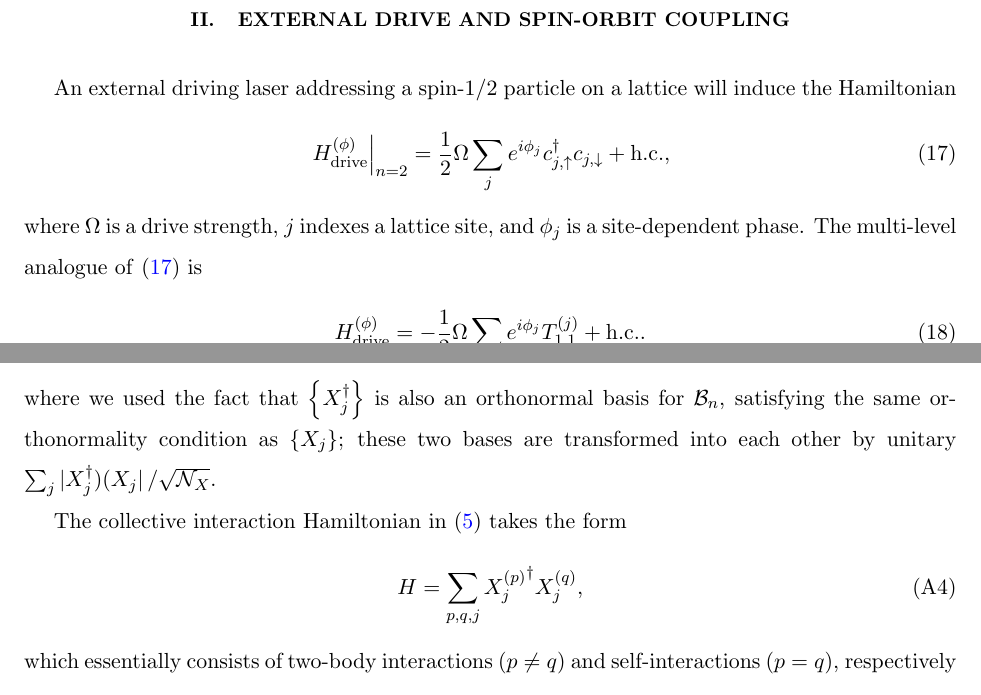
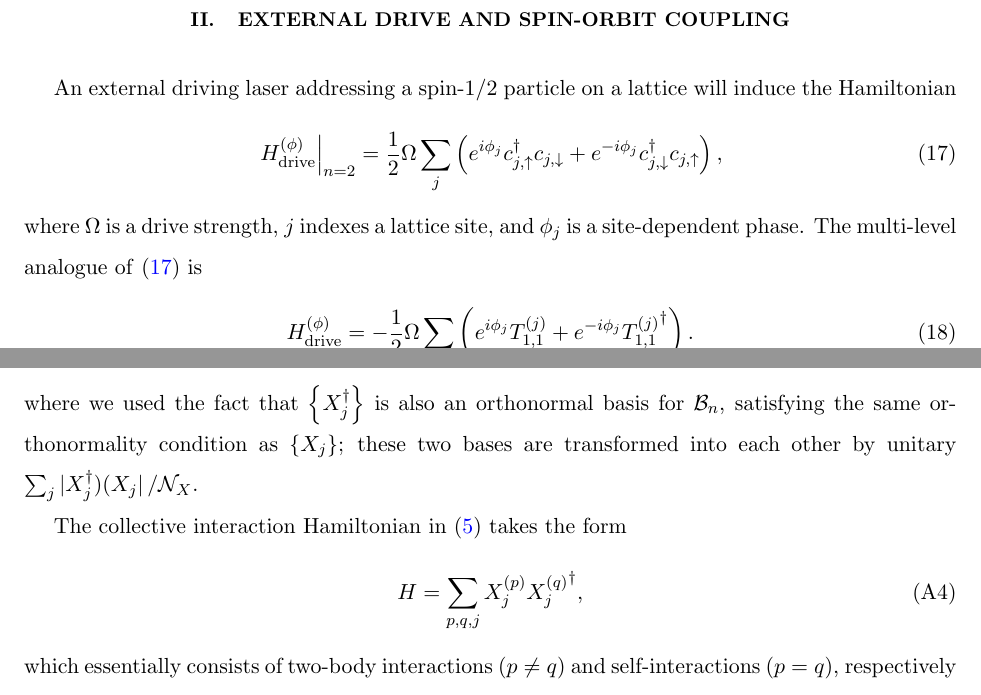
Before and after one commit to perlinm/rey_research, a LaTeX paper (collective_sun/sun_notes.tex): two parts of pages 4 and 6 of 8, joined at a grey line, cut so that both start at the same text. Compiled offline with pdfLaTeX.

Commit message:
fixed minor error in appendix on changing operator bases

```diff
--- a/collective_sun/sun_notes.tex
+++ b/collective_sun/sun_notes.tex
@@ -272,7 +272,9 @@ An external driving laser addressing a spin-$1/2$ particle on a
 lattice will induce the Hamiltonian
 \begin{align}
   \left. H_{\t{drive}}^{(\phi)} \right|_{n=2}
-  = \f12 \Omega \sum_j e^{i\phi_j} c_{j,\up}^\dag c_{j,\dn} + \t{h.c.},
+  = \f12 \Omega \sum_j
+  \p{e^{i\phi_j} c_{j,\up}^\dag c_{j,\dn}
+    + e^{-i\phi_j} c_{j,\dn}^\dag c_{j,\up}},
   \label{eq:H_drive_2}
 \end{align}
 where $\Omega$ is a drive strength, $j$ indexes a lattice site, and
@@ -280,7 +282,8 @@ $\phi_j$ is a site-dependent phase.  The multi-level analogue of
 \eqref{eq:H_drive_2} is
 \begin{align}
   H_{\t{drive}}^{(\phi)}
-  = -\f12 \Omega \sum_j e^{i\phi_j} T_{1,1}^{(j)} + \t{h.c.}.
+  = -\f12 \Omega \sum_j \p{e^{i\phi_j} T_{1,1}^{(j)}
+    + e^{-i\phi_j} {T_{1,1}^{(j)}}^\dag}.
   \label{eq:H_drive}
 \end{align}
 We can make this drive spatially homogenous via the gauge
@@ -360,12 +363,12 @@ $\I\oket{\O}=\oket{\O}$ for any $\oket\O\in\B_n$ as
 where we used the fact that $\set{X_j^\dag}$ is also an orthonormal
 basis for $\B_n$, satisfying the same orthonormality condition as
 $\set{X_j}$; these two bases are transformed into each other by
-unitary $\sum_j\oop{X_j^\dag}{X_j}/\sqrt{\N_X}$.
+unitary $\sum_j\oop{X_j^\dag}{X_j}/\N_X$.
 
 The collective interaction Hamiltonian in \eqref{eq:H_int_spin} takes
 the form
 \begin{align}
-  H = \sum_{p,q,j} {X_j^{(p)}}^\dag X_j^{(q)},
+  H = \sum_{p,q,j} X_j^{(p)} {X_j^{(q)}}^\dag,
 \end{align}
 which essentially consists of two-body interactions ($p\ne q$) and
 self-interactions ($p=q$), respectively of the form
```
Also changed, not shown: collective_sun/sun_notes.tex (2 more changed lines).
